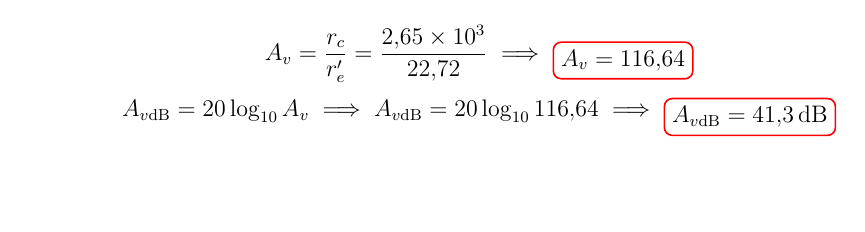
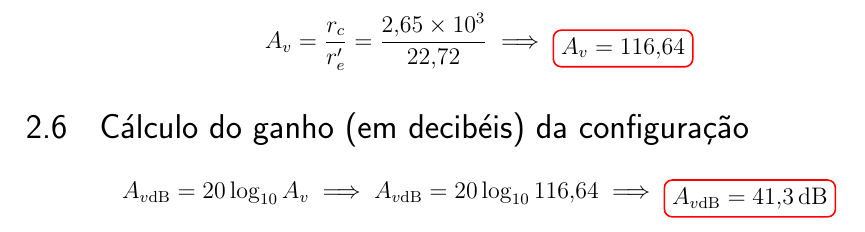
Before and after one commit to MatheusADC/Calculo-Eletronica-Digital-LaTeX, a LaTeX thesis (main.tex): part of page 8 of 8, cut so that both start at the same text, the shorter picture padded with empty space. Compiled offline with pdfLaTeX.

Commit message:
Add: Seção

```diff
--- a/main.tex
+++ b/main.tex
@@ -133,6 +133,8 @@ r_e^{\prime} = \frac{25 \, \text{mV}}{I_E} = \frac{25 \times 10^{-3}}{1{,}1 \tim
 \[
 A_v = \frac{r_c}{r_e'} = \frac{2{,}65 \times 10^3}{22{,}72} \implies \tikz[baseline]{\node[draw=red, thick, rounded corners] {$A_v = 116{,}64$};}
 \]
+
+\section{Cálculo do ganho (em decibéis) da configuração}
 \[
 A_{v\text{dB}} = 20 \log_{10} A_v \implies A_{v\text{dB}} = 20 \log_{10} 116{,}64 \implies \tikz[baseline]{\node[draw=red, thick, rounded corners] {$A_{v\text{dB}} = 41{,}3 \, \text{dB}$};}
 \]
```
